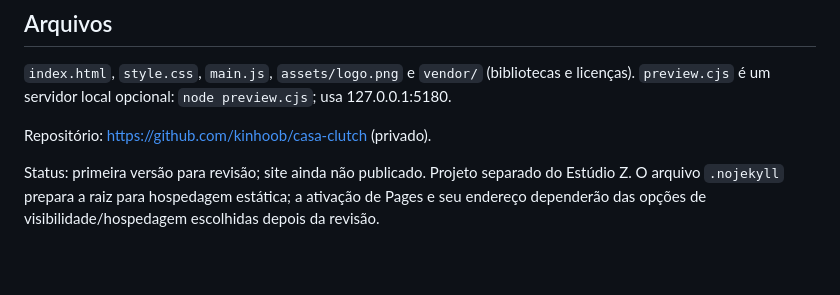
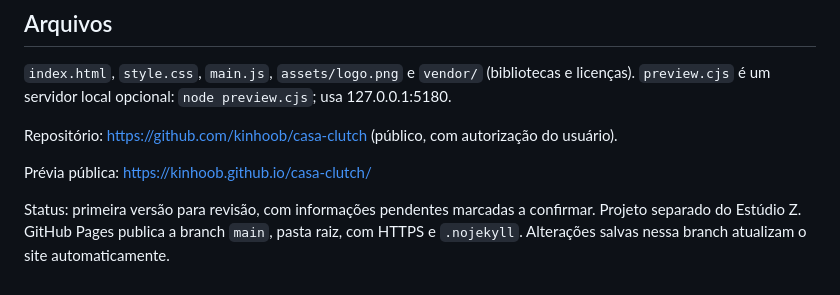
Before and after one commit to kinhoob/casa-clutch, a Markdown page: README.md, the part around the change. GitHub-like rendering; blank space fills up the shorter version.

Commit message:
Documenta prévia pública e publicação automática no Pages

```diff
--- a/README.md
+++ b/README.md
@@ -27,6 +27,8 @@ Navegação, links oficiais, seções expansíveis, pausa de animações e formu
 
 `index.html`, `style.css`, `main.js`, `assets/logo.png` e `vendor/` (bibliotecas e licenças). `preview.cjs` é um servidor local opcional: `node preview.cjs`; usa 127.0.0.1:5180.
 
-Repositório: https://github.com/kinhoob/casa-clutch (privado).
+Repositório: https://github.com/kinhoob/casa-clutch (público, com autorização do usuário).
 
-Status: primeira versão para revisão; site ainda não publicado. Projeto separado do Estúdio Z. O arquivo `.nojekyll` prepara a raiz para hospedagem estática; a ativação de Pages e seu endereço dependerão das opções de visibilidade/hospedagem escolhidas depois da revisão.
+Prévia pública: https://kinhoob.github.io/casa-clutch/
+
+Status: primeira versão para revisão, com informações pendentes marcadas a confirmar. Projeto separado do Estúdio Z. GitHub Pages publica a branch `main`, pasta raiz, com HTTPS e `.nojekyll`. Alterações salvas nessa branch atualizam o site automaticamente.
```
